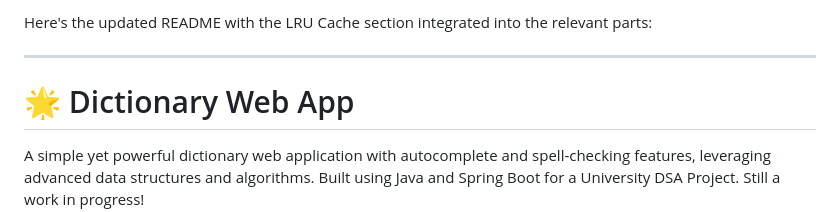
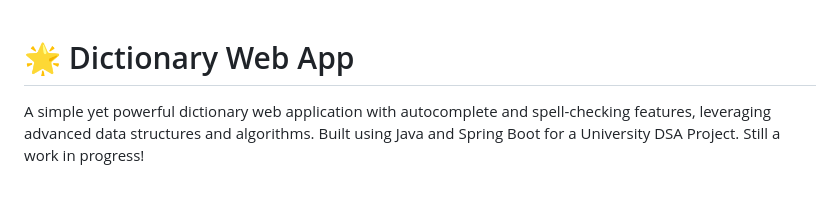
Before and after one commit to thebooleanguy/dictionary-app, a Markdown page: README.md, the part around the change. GitHub-like rendering; blank space fills up the shorter version.

```diff
--- a/README.md
+++ b/README.md
@@ -1,7 +1,3 @@
-Here's the updated README with the LRU Cache section integrated into the relevant parts:
-
----
-
 # 🌟 Dictionary Web App
 
 A simple yet powerful dictionary web application with autocomplete and spell-checking features, leveraging advanced data structures and algorithms. Built using Java and Spring Boot for a University DSA Project. Still a work in progress!
```
